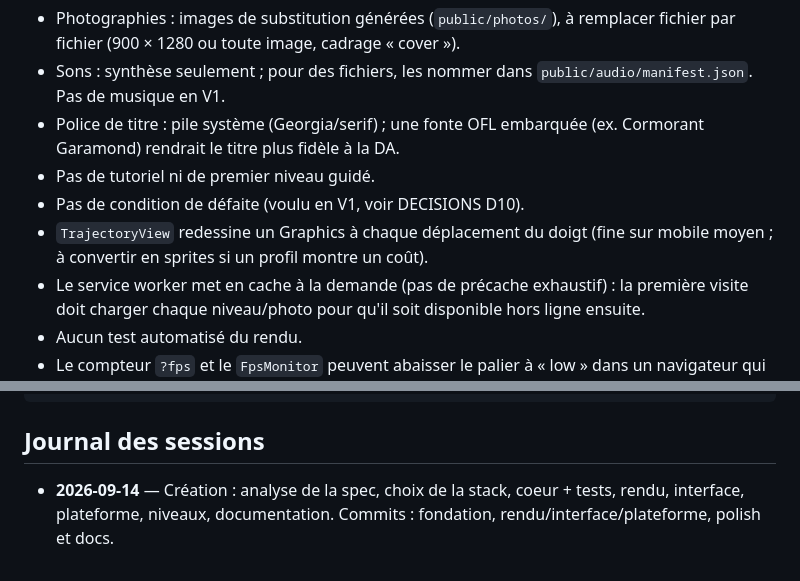
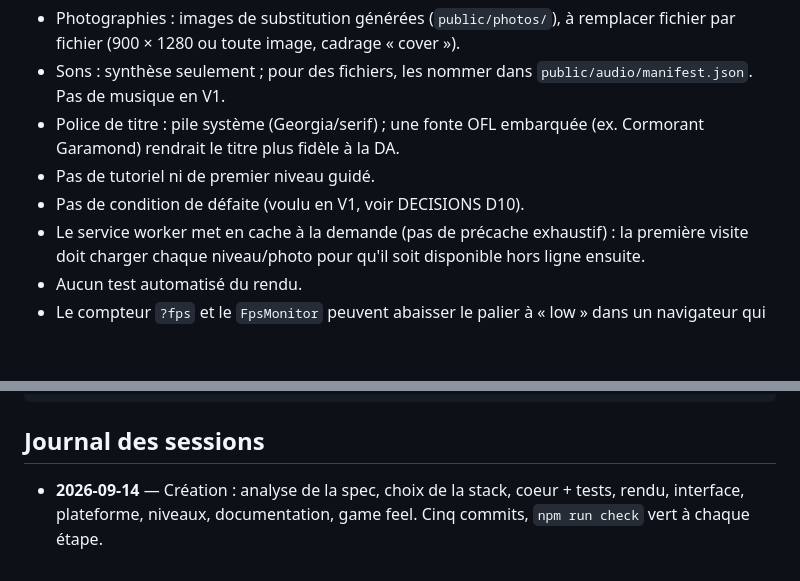
Before and after one commit to samy83/serge-belmont-jeu, a Markdown page: PROGRESS.md, 2 parts joined by grey strips. Rendered like a GitHub page; blank space fills up the shorter version.

Commit message:
PROGRESS : etat final de la session 1
Co-Authored-By: Claude Opus 5 <noreply@anthropic.com>

```diff
--- a/PROGRESS.md
+++ b/PROGRESS.md
@@ -67,8 +67,6 @@ niveau 5 (obstacles gris, billes suspendues, chutes).
   (ex. Cormorant Garamond) rendrait le titre plus fidèle à la DA.
 - Pas de tutoriel ni de premier niveau guidé.
 - Pas de condition de défaite (voulu en V1, voir DECISIONS D10).
-- `TrajectoryView` redessine un Graphics à chaque déplacement du doigt (fine
-  sur mobile moyen ; à convertir en sprites si un profil montre un coût).
 - Le service worker met en cache à la demande (pas de précache exhaustif) :
   la première visite doit charger chaque niveau/photo pour qu'il soit
   disponible hors ligne ensuite.
@@ -117,5 +115,5 @@ while (await step()) {}
 ## Journal des sessions
 
 - **2026-09-14** — Création : analyse de la spec, choix de la stack, coeur +
-  tests, rendu, interface, plateforme, niveaux, documentation. Commits :
-  fondation, rendu/interface/plateforme, polish et docs.
+  tests, rendu, interface, plateforme, niveaux, documentation, game feel.
+  Cinq commits, `npm run check` vert à chaque étape.
```
